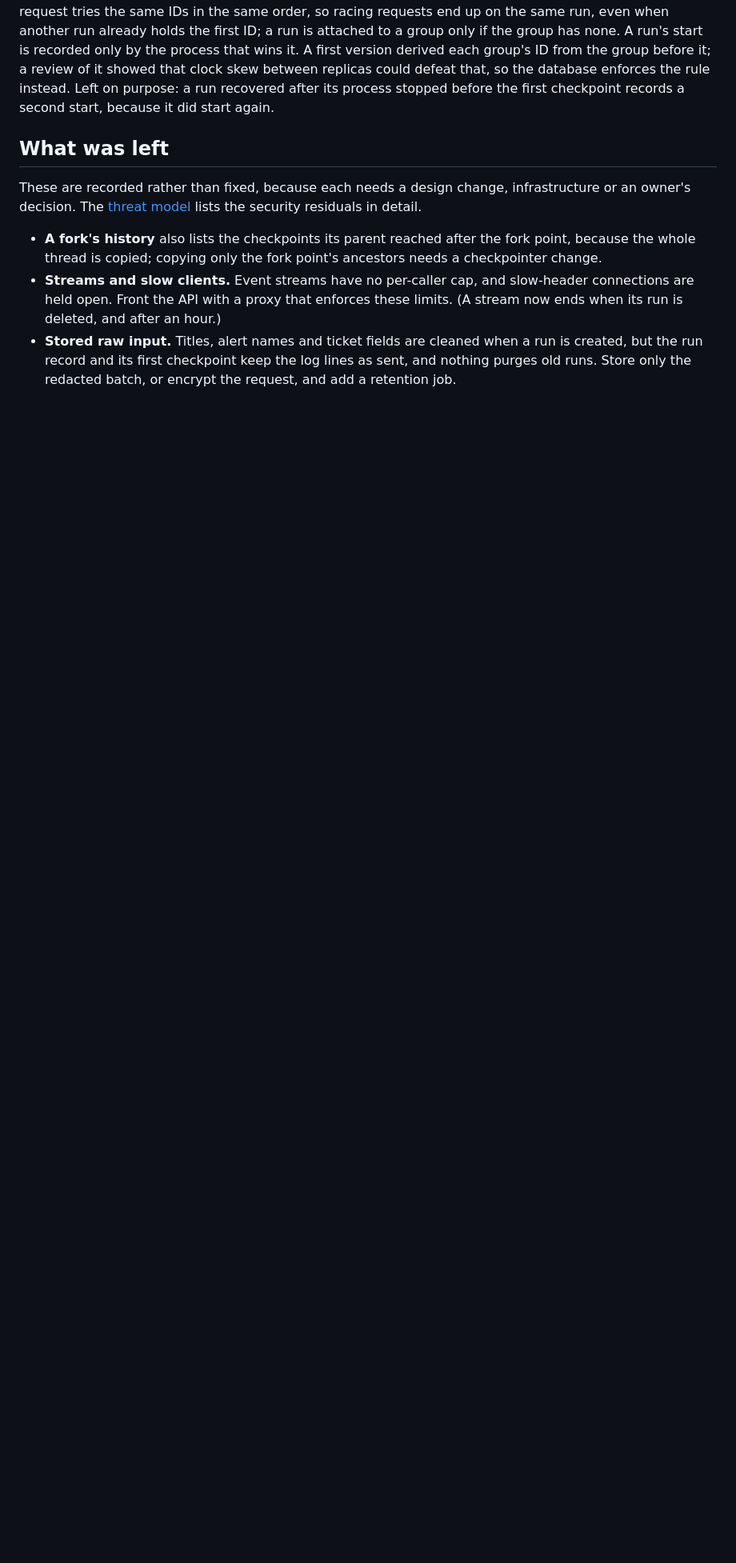
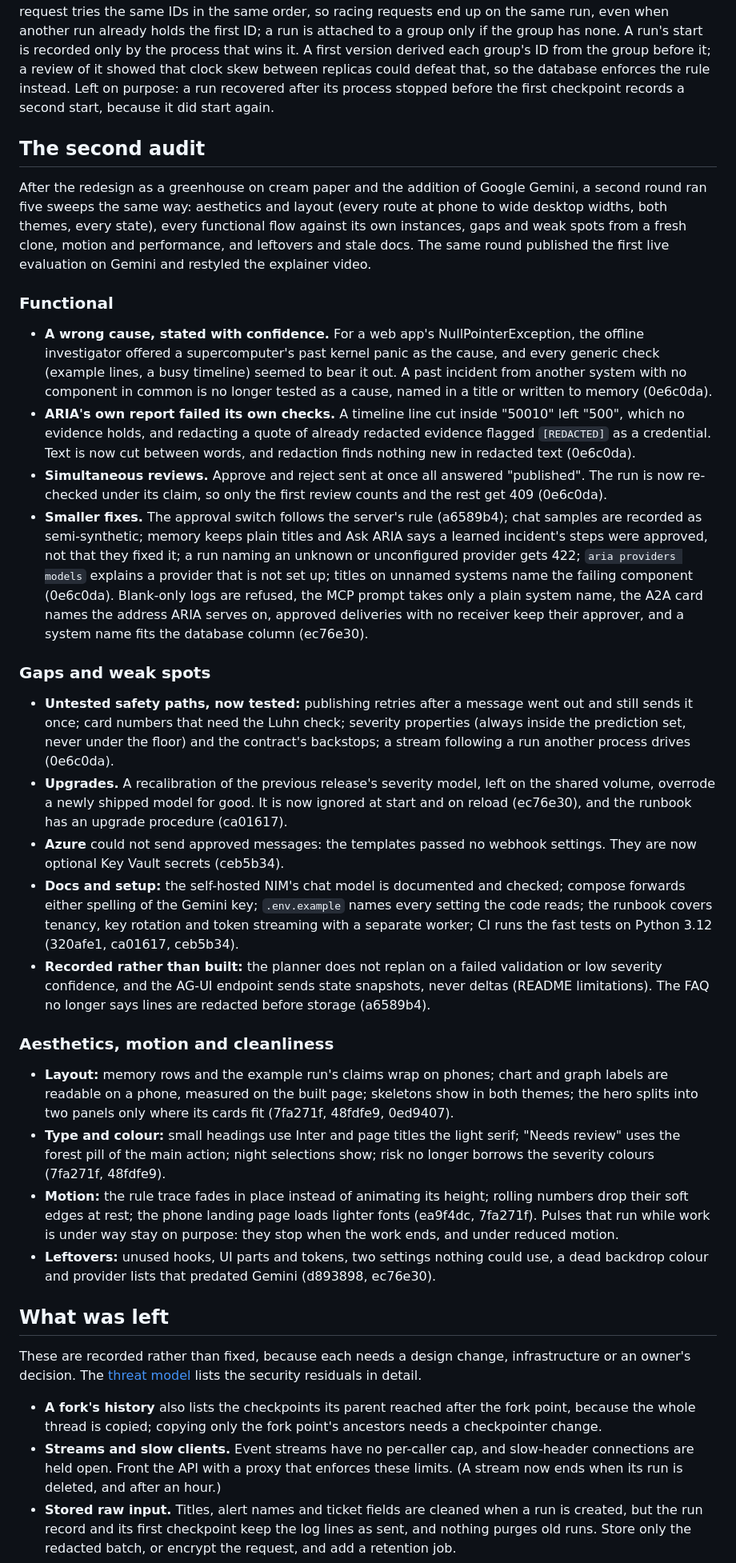
Before and after one commit to ManavParmar1609/ARIA, a Markdown page: docs/quality-audit.md, the part around one of its changes. Shown at 80% size. Rendered like a GitHub page; blank space fills up the shorter version.

Commit message:
Record the second audit round
docs/quality-audit.md adds what this round's five sweeps found and
fixed, with commits, and what it left for later.

Co-Authored-By: Claude Opus 5.5 <noreply@anthropic.com>
Claude-Session: https://claude.ai/code/session_018rC9kNAVrecT5oThgSmYFg

```diff
--- a/docs/quality-audit.md
+++ b/docs/quality-audit.md
@@ -315,6 +315,69 @@ review of it showed that clock skew between replicas could defeat that, so the d
 enforces the rule instead. Left on purpose: a run recovered after its process stopped before the
 first checkpoint records a second start, because it did start again.
 
+## The second audit
+
+After the redesign as a greenhouse on cream paper and the addition of Google Gemini, a second round
+ran five sweeps the same way: aesthetics and layout (every route at phone to wide desktop widths,
+both themes, every state), every functional flow against its own instances, gaps and weak spots
+from a fresh clone, motion and performance, and leftovers and stale docs. The same round published
+the first live evaluation on Gemini and restyled the explainer video.
+
+### Functional
+
+- **A wrong cause, stated with confidence.** For a web app's NullPointerException, the offline
+  investigator offered a supercomputer's past kernel panic as the cause, and every generic check
+  (example lines, a busy timeline) seemed to bear it out. A past incident from another system with
+  no component in common is no longer tested as a cause, named in a title or written to memory
+  (0e6c0da).
+- **ARIA's own report failed its own checks.** A timeline line cut inside "50010" left "500", which
+  no evidence holds, and redacting a quote of already redacted evidence flagged `[REDACTED]` as a
+  credential. Text is now cut between words, and redaction finds nothing new in redacted text
+  (0e6c0da).
+- **Simultaneous reviews.** Approve and reject sent at once all answered "published". The run is
+  now re-checked under its claim, so only the first review counts and the rest get 409 (0e6c0da).
+- **Smaller fixes.** The approval switch follows the server's rule (a6589b4); chat samples are
+  recorded as semi-synthetic; memory keeps plain titles and Ask ARIA says a learned incident's
+  steps were approved, not that they fixed it; a run naming an unknown or unconfigured provider
+  gets 422; `aria providers models` explains a provider that is not set up; titles on unnamed
+  systems name the failing component (0e6c0da). Blank-only logs are refused, the MCP prompt takes
+  only a plain system name, the A2A card names the address ARIA serves on, approved deliveries
+  with no receiver keep their approver, and a system name fits the database column (ec76e30).
+
+### Gaps and weak spots
+
+- **Untested safety paths, now tested:** publishing retries after a message went out and still
+  sends it once; card numbers that need the Luhn check; severity properties (always inside the
+  prediction set, never under the floor) and the contract's backstops; a stream following a run
+  another process drives (0e6c0da).
+- **Upgrades.** A recalibration of the previous release's severity model, left on the shared
+  volume, overrode a newly shipped model for good. It is now ignored at start and on reload
+  (ec76e30), and the runbook has an upgrade procedure (ca01617).
+- **Azure** could not send approved messages: the templates passed no webhook settings. They are
+  now optional Key Vault secrets (ceb5b34).
+- **Docs and setup:** the self-hosted NIM's chat model is documented and checked; compose forwards
+  either spelling of the Gemini key; `.env.example` names every setting the code reads; the
+  runbook covers tenancy, key rotation and token streaming with a separate worker; CI runs the
+  fast tests on Python 3.12 (320afe1, ca01617, ceb5b34).
+- **Recorded rather than built:** the planner does not replan on a failed validation or low
+  severity confidence, and the AG-UI endpoint sends state snapshots, never deltas (README
+  limitations). The FAQ no longer says lines are redacted before storage (a6589b4).
+
+### Aesthetics, motion and cleanliness
+
+- **Layout:** memory rows and the example run's claims wrap on phones; chart and graph labels are
+  readable on a phone, measured on the built page; skeletons show in both themes; the hero splits
+  into two panels only where its cards fit (7fa271f, 48fdfe9, 0ed9407).
+- **Type and colour:** small headings use Inter and page titles the light serif; "Needs review"
+  uses the forest pill of the main action; night selections show; risk no longer borrows the
+  severity colours (7fa271f, 48fdfe9).
+- **Motion:** the rule trace fades in place instead of animating its height; rolling numbers drop
+  their soft edges at rest; the phone landing page loads lighter fonts (ea9f4dc, 7fa271f). Pulses
+  that run while work is under way stay on purpose: they stop when the work ends, and under
+  reduced motion.
+- **Leftovers:** unused hooks, UI parts and tokens, two settings nothing could use, a dead
+  backdrop colour and provider lists that predated Gemini (d893898, ec76e30).
+
 ## What was left
 
 These are recorded rather than fixed, because each needs a design change, infrastructure or an
```
Also changed, not shown: other parts of docs/quality-audit.md (+12 -6 lines).
